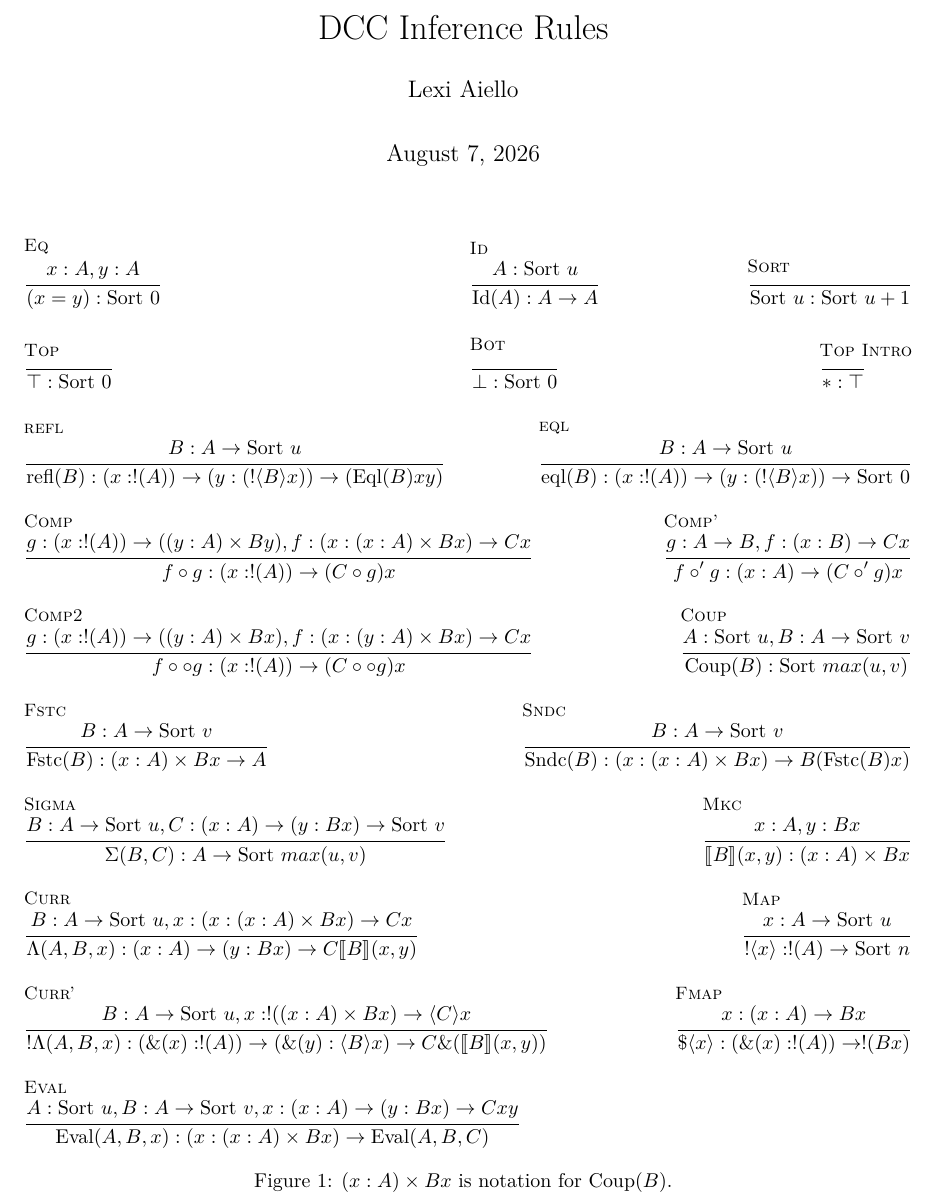
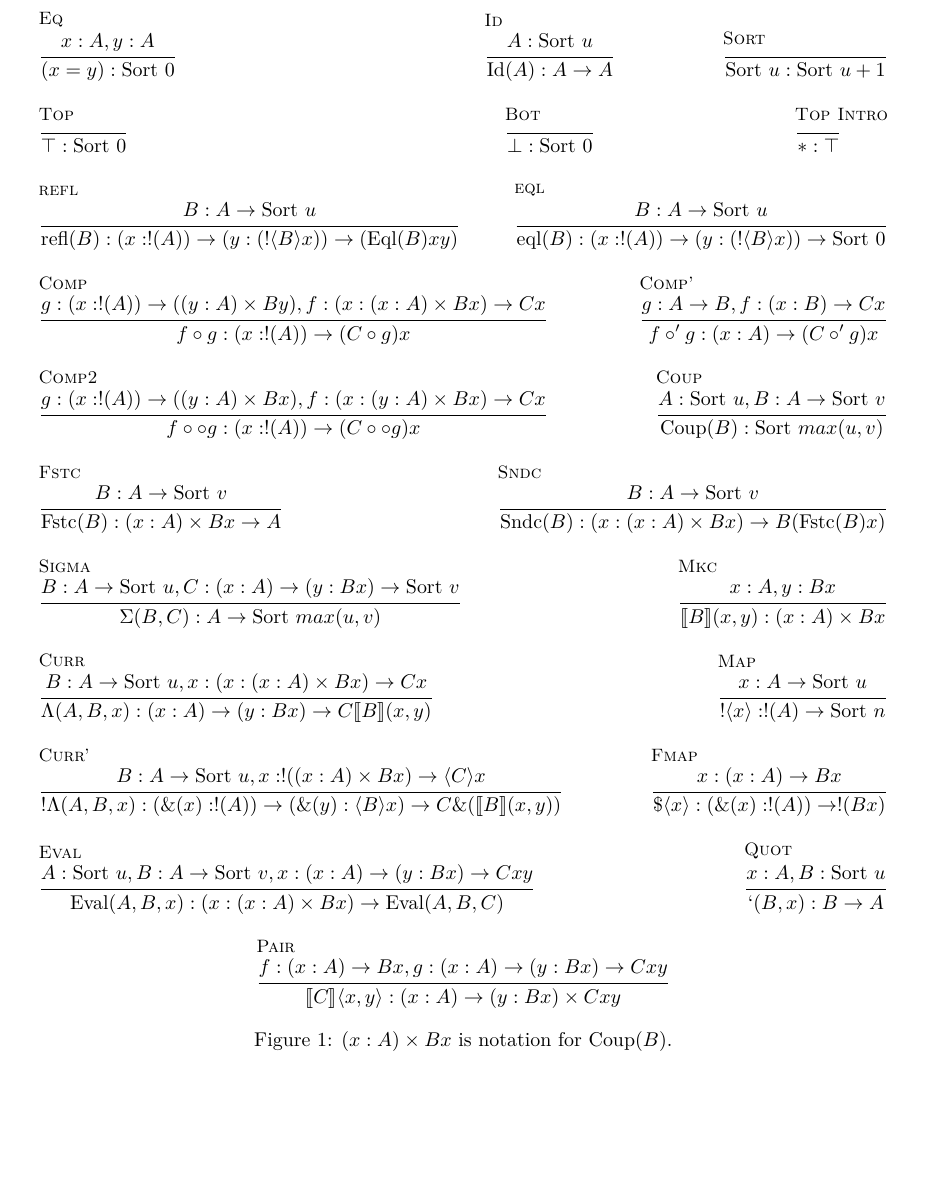
Before and after one commit to lexzaiello/DCC, a LaTeX document (papers/infer.tex): part of the page, cut at the place of the change, the shorter picture padded with empty space. Compiled offline with XeLaTeX.

Commit message:
progress

```diff
--- a/papers/infer.tex
+++ b/papers/infer.tex
@@ -47,8 +47,6 @@
 
 \begin{document}
 
-\maketitle
-
 % Inference rules:
 % In actual paper, note implicit reduction of all types
 % also do reduction rules table
@@ -57,7 +55,7 @@
 
 \begin{figure}[h]
   \centering
-  \begin{tabular}{l >{\centering\arraybackslash}p{3cm} r}
+  \begin{tabular}{l c r}
     \inferrule[Eq]
     {x : A, y : A}
     {(x = y) : \sort{0}} &
@@ -134,10 +132,19 @@
     \inferrule[Fmap]
     {x : (x : A) \arr B x}
     {\$\la x \ra : (\&(x) : !(A)) \arr !(B x)}}\\\\
-    \multicolumn{3}{l}{
+    \multicolumn{2}{l}{
     \inferrule[Eval]
     {A : \sort{u}, B : A \arr \sort{v}, x : (x : A) \arr (y : B x) \arr C x y}
-    {\text{Eval}(A, B, x) : (x : (x : A) \times B x) \arr \text{Eval}(A, B, C)}}
+    {\text{Eval}(A, B, x) : (x : (x : A) \times B x) \arr \text{Eval}(A, B, C)}} &
+    \multicolumn{1}{r}{
+    \inferrule[Quot]
+    {x : A, B : \sort{u}}
+    {`(B, x) : B \arr A}}\\\\
+    \multicolumn{3}{c}{
+    \inferrule[Pair]
+    {f : (x : A) \arr B x, g : (x : A) \arr (y : B x) \arr C x y}
+    {\llb C \rrb \la x, y \ra : (x : A) \arr (y : B x) \times C x y}
+    }
   \end{tabular}
   \caption{\((x : A) \times B x\) is notation for \(\text{Coup}(B)\).}
 \end{figure}
```
